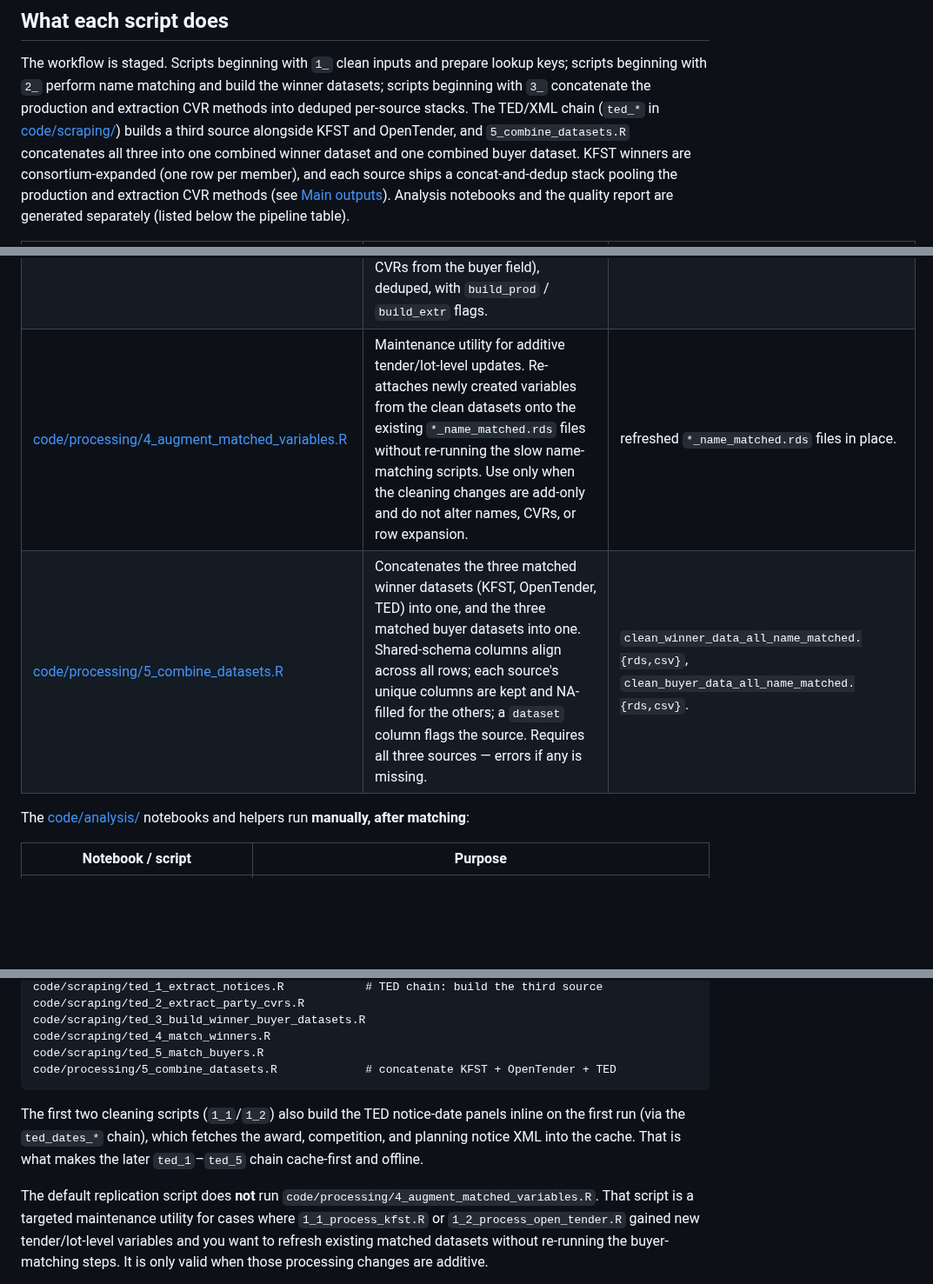
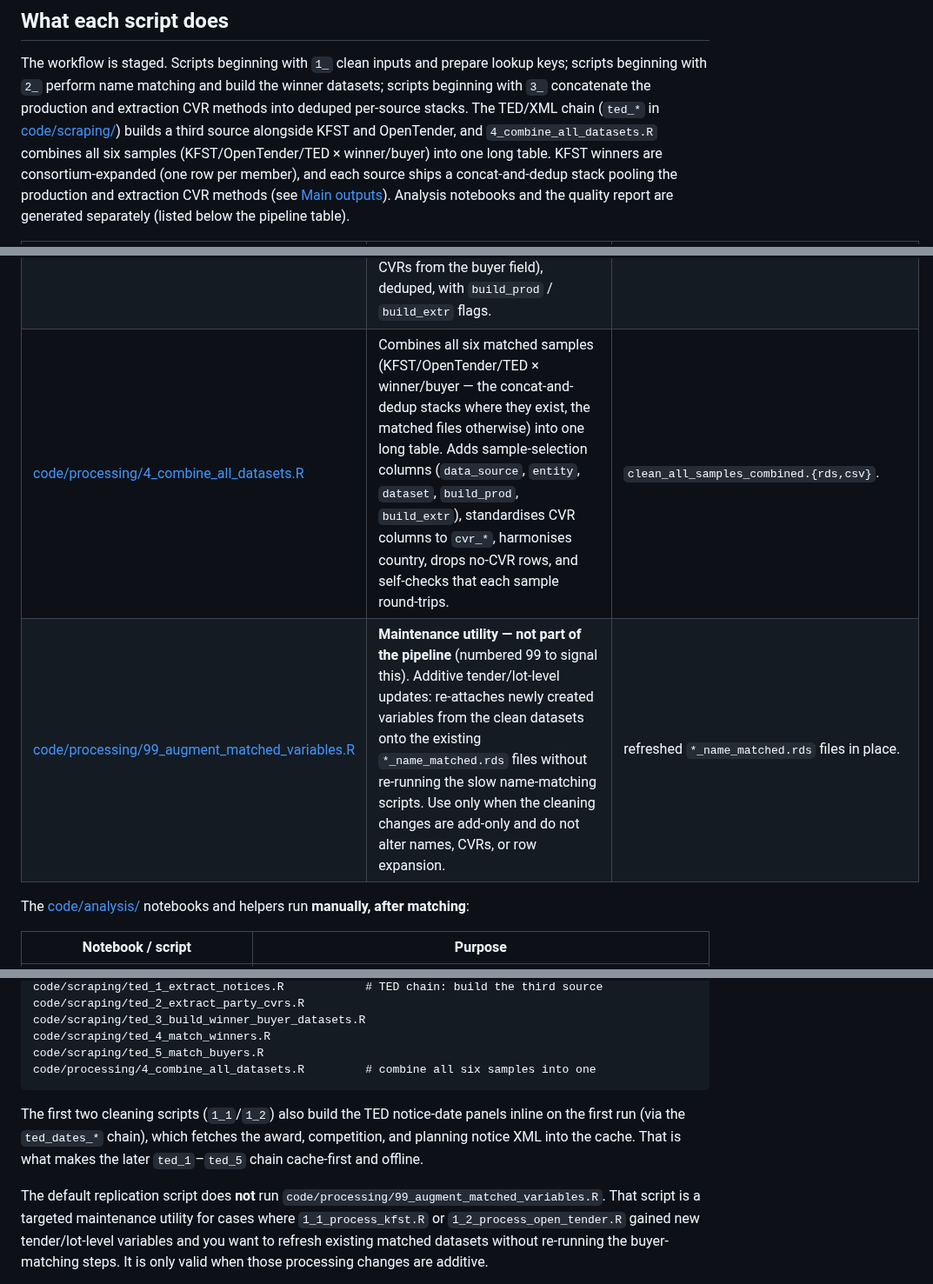
Before and after one commit to jkmulq/cvr-cleaning, a Markdown page: README.md, 3 parts joined by grey strips. Shown at 87% size. GitHub-like rendering; blank space fills up the shorter version.

````diff
--- a/README.md
+++ b/README.md
@@ -99,8 +100,8 @@ The workflow is staged. Scripts beginning with `1_` clean inputs and prepare
 lookup keys; scripts beginning with `2_` perform name matching and build the
 winner datasets; scripts beginning with `3_` concatenate the production and extraction CVR methods into deduped per-source stacks.
 The TED/XML chain (`ted_*` in [code/scraping/](code/scraping)) builds a third
-source alongside KFST and OpenTender, and `5_combine_datasets.R` concatenates all
-three into one combined winner dataset and one combined buyer dataset. KFST
+source alongside KFST and OpenTender, and `4_combine_all_datasets.R` combines all
+six samples (KFST/OpenTender/TED × winner/buyer) into one long table. KFST
 winners are consortium-expanded (one row per member), and each source ships a
 concat-and-dedup stack pooling the production and extraction CVR methods (see [Main outputs](#main-outputs)).
 Analysis notebooks and the quality report are generated separately (listed below
@@ -120,8 +121,8 @@ the pipeline table).
 | [code/processing/3_1_build_kfst_winner_datasets.R](code/processing/3_1_build_kfst_winner_datasets.R) | Concatenates the KFST winners from the two CVR-resolution methods — `production` (consortium/name-matched, from `2_1`) and `extraction` (raw 8-digit CVRs from the winner field, no matching) — into one **deduplicated** table (one row per distinct tender-lot-CVR; no-CVR rows dropped) with `build_prod` / `build_extr` flags that rebuild each sample by a simple filter. | `kfst_winner_datasets_stacked.rds`. |
 | [code/processing/3_2_build_ot_winner_datasets.R](code/processing/3_2_build_ot_winner_datasets.R) | OpenTender winner mirror of `3_1` (`production` from `2_3` + `extraction` from the bidder field), same dedup and `build_prod` / `build_extr` flags. | `ot_winner_datasets_stacked.rds`. |
 | [code/processing/3_3_build_ot_buyer_datasets.R](code/processing/3_3_build_ot_buyer_datasets.R) | Buyer analogue of `3_2`, **OpenTender only** (KFST buyers carry no source CVR field, so there is nothing to extract): `production` (from `2_4`) + `extraction` (raw CVRs from the buyer field), deduped, with `build_prod` / `build_extr` flags. | `ot_buyer_datasets_stacked.rds`. |
-| [code/processing/4_augment_matched_variables.R](code/processing/4_augment_matched_variables.R) | Maintenance utility for additive tender/lot-level updates. Re-attaches newly created variables from the clean datasets onto the existing `*_name_matched.rds` files without re-running the slow name-matching scripts. Use only when the cleaning changes are add-only and do not alter names, CVRs, or row expansion. | refreshed `*_name_matched.rds` files in place. |
-| [code/processing/5_combine_datasets.R](code/processing/5_combine_datasets.R) | Concatenates the three matched winner datasets (KFST, OpenTender, TED) into one, and the three matched buyer datasets into one. Shared-schema columns align across all rows; each source's unique columns are kept and NA-filled for the others; a `dataset` column flags the source. Requires all three sources — errors if any is missing. | `clean_winner_data_all_name_matched.{rds,csv}`, `clean_buyer_data_all_name_matched.{rds,csv}`. |
+| [code/processing/4_combine_all_datasets.R](code/processing/4_combine_all_datasets.R) | Combines all six matched samples (KFST/OpenTender/TED × winner/buyer — the concat-and-dedup stacks where they exist, the matched files otherwise) into one long table. Adds sample-selection columns (`data_source`, `entity`, `dataset`, `build_prod`, `build_extr`), standardises CVR columns to `cvr_*`, harmonises country, drops no-CVR rows, and self-checks that each sample round-trips. | `clean_all_samples_combined.{rds,csv}`. |
+| [code/processing/99_augment_matched_variables.R](code/processing/99_augment_matched_variables.R) | **Maintenance utility — not part of the pipeline** (numbered 99 to signal this). Additive tender/lot-level updates: re-attaches newly created variables from the clean datasets onto the existing `*_name_matched.rds` files without re-running the slow name-matching scripts. Use only when the cleaning changes are add-only and do not alter names, CVRs, or row expansion. | refreshed `*_name_matched.rds` files in place. |
 
 The [code/analysis/](code/analysis) notebooks and helpers run **manually, after matching**:
 
@@ -350,7 +351,7 @@ code/scraping/ted_2_extract_party_cvrs.R
 code/scraping/ted_3_build_winner_buyer_datasets.R
 code/scraping/ted_4_match_winners.R
 code/scraping/ted_5_match_buyers.R
-code/processing/5_combine_datasets.R             # concatenate KFST + OpenTender + TED
+code/processing/4_combine_all_datasets.R         # combine all six samples into one
 ```
 
 The first two cleaning scripts (`1_1`/`1_2`) also build the TED notice-date panels
@@ -359,7 +360,7 @@ competition, and planning notice XML into the cache. That is what makes the late
 `ted_1`–`ted_5` chain cache-first and offline.
 
 The default replication script does **not** run
-`code/processing/4_augment_matched_variables.R`. That script is a targeted
+`code/processing/99_augment_matched_variables.R`. That script is a targeted
 maintenance utility for cases where `1_1_process_kfst.R` or
 `1_2_process_open_tender.R` gained new tender/lot-level variables and you want
 to refresh existing matched datasets without re-running the buyer-matching
````
Also changed, not shown: other parts of README.md (+54 -18 lines).
